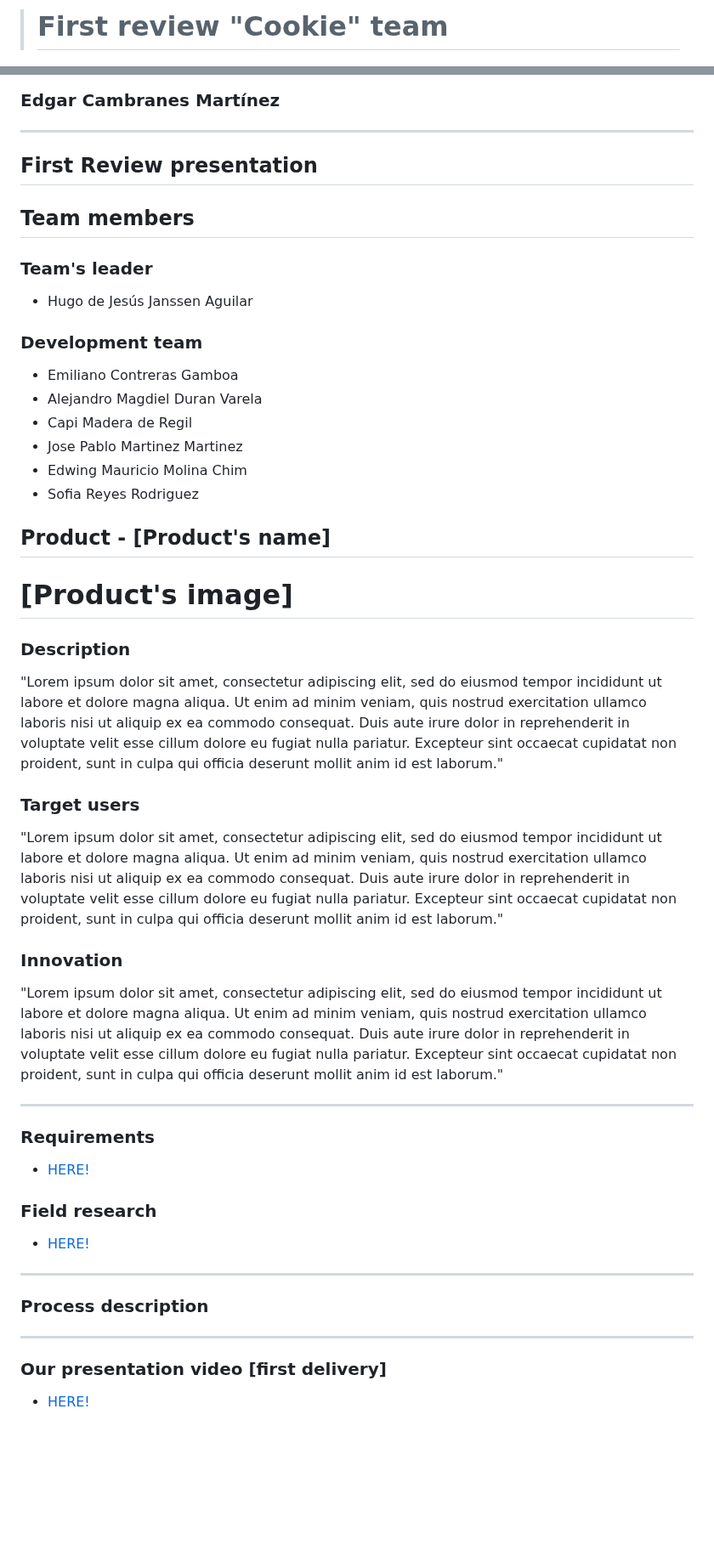
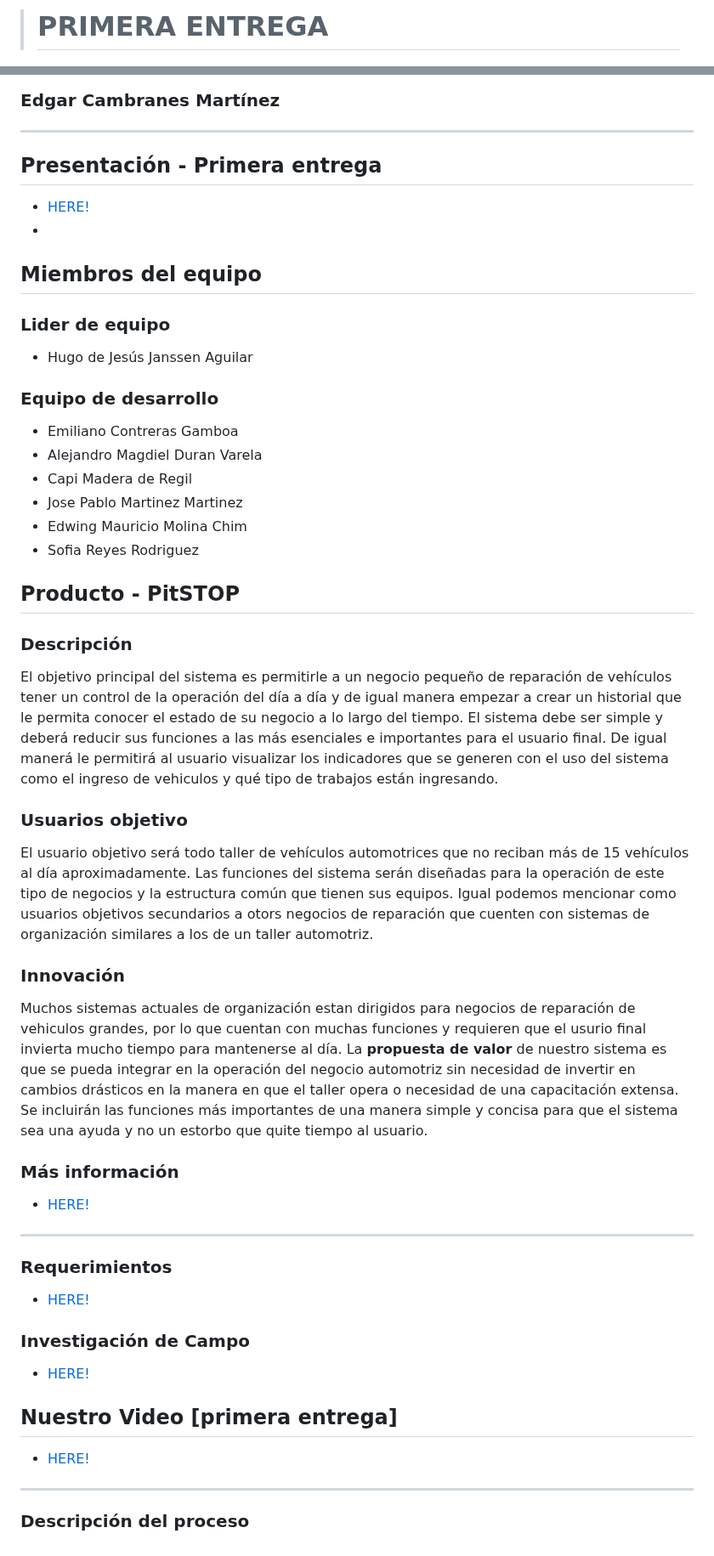
Before and after one commit to hjanssena/FIS-Proyecto, a Markdown page: README.md, 2 parts joined by grey strips. Shown at 85% size. GitHub-like rendering; blank space fills up the shorter version.

Commit message:
Modificación de estructura e idioma
1.- Cambio del idioma inglés al español
2.- Se renombraron archivos
3.- Se agrego el logo de PitSTOP
4.- Se corrigieron errores ortográficos
5.-Se agregaron nuevos documentos README en MD para a completar documentación [falta llenarlos]

```diff
--- a/README.md
+++ b/README.md
@@ -1,4 +1,4 @@
-> # First review "Cookie" team
+> # PRIMERA ENTREGA
 
 >![UADY Logo][image]
 
@@ -9,14 +9,15 @@
 ### Group A - FIS
 ### Edgar Cambranes Martínez
 ---
-## First Review presentation
+## Presentación - Primera entrega
+- [HERE!]()
+-
+## Miembros del equipo
 
-## Team members
-
-### Team's leader
+### Lider de equipo
  - Hugo de Jesús Janssen Aguilar
 
-### Development team
+### Equipo de desarrollo
  - Emiliano Contreras Gamboa
  - Alejandro Magdiel Duran Varela
  - Capi Madera de Regil
@@ -24,34 +25,36 @@
  - Edwing Mauricio Molina Chim
  - Sofia Reyes Rodriguez
 
-## Product - [Product's name]
+## Producto - PitSTOP
+ [image]: https://github.com/hjanssena/FIS-Proyecto/blob/51821d532b165e06113d6b3e2b2dfcfcaa65f2e7/Assets/Logo_PitSTOP.jpg
 
+### Descripción
+El objetivo principal del sistema es permitirle a un negocio  pequeño de reparación de vehículos  tener un control de la  operación del día a día y de  igual  manera  empezar a  crear un  historial que le  permita  conocer  el  estado de  su  negocio a lo largo del  tiempo. El sistema debe ser simple y deberá reducir sus funciones a las más esenciales e importantes para el usuario final. De igual manerá le permitirá al usuario visualizar los indicadores que se generen con el uso del sistema como el ingreso de vehiculos y qué tipo de trabajos están ingresando.
 
-# [Product's image]
+### Usuarios objetivo
+El usuario objetivo será todo taller de vehículos automotrices que no reciban más de 15 vehículos al día aproximadamente. Las funciones del sistema serán diseñadas para la operación de este tipo de negocios y la estructura común que tienen sus equipos. Igual podemos mencionar como usuarios objetivos secundarios a otors negocios de reparación que cuenten con sistemas de organización similares a los de un taller automotriz.
 
-### Description
-"Lorem ipsum dolor sit amet, consectetur adipiscing elit, sed do eiusmod tempor incididunt ut labore et dolore magna aliqua. Ut enim ad minim veniam, quis nostrud exercitation ullamco laboris nisi ut aliquip ex ea commodo consequat. Duis aute irure dolor in reprehenderit in voluptate velit esse cillum dolore eu fugiat nulla pariatur. Excepteur sint occaecat cupidatat non proident, sunt in culpa qui officia deserunt mollit anim id est laborum."
+### Innovación
 
-### Target users
-"Lorem ipsum dolor sit amet, consectetur adipiscing elit, sed do eiusmod tempor incididunt ut labore et dolore magna aliqua. Ut enim ad minim veniam, quis nostrud exercitation ullamco laboris nisi ut aliquip ex ea commodo consequat. Duis aute irure dolor in reprehenderit in voluptate velit esse cillum dolore eu fugiat nulla pariatur. Excepteur sint occaecat cupidatat non proident, sunt in culpa qui officia deserunt mollit anim id est laborum."
+Muchos sistemas actuales de organización  estan dirigidos para negocios de reparación de vehiculos grandes, por lo que cuentan con muchas funciones y requieren que el usurio final invierta mucho tiempo para mantenerse al día. La **propuesta de valor** de nuestro sistema es que se pueda integrar en la operación del negocio automotriz sin necesidad de invertir en cambios drásticos en la manera en que el taller opera o necesidad de una capacitación extensa. Se incluirán las funciones más importantes de una manera simple y concisa para que el sistema sea una ayuda y no un estorbo que quite tiempo al usuario.
 
-### Innovation
-
-"Lorem ipsum dolor sit amet, consectetur adipiscing elit, sed do eiusmod tempor incididunt ut labore et dolore magna aliqua. Ut enim ad minim veniam, quis nostrud exercitation ullamco laboris nisi ut aliquip ex ea commodo consequat. Duis aute irure dolor in reprehenderit in voluptate velit esse cillum dolore eu fugiat nulla pariatur. Excepteur sint occaecat cupidatat non proident, sunt in culpa qui officia deserunt mollit anim id est laborum."
-
----
-### Requirements
-
-- [HERE!]()
-
-### Field research
+### Más información
 
 - [HERE!]()
 
 ---
-### Process description
+### Requerimientos
+
+- [HERE!]()
+
+### Investigación de Campo
+
+- [HERE!]()
+
+## Nuestro Video [primera entrega]
+
+- [HERE!]()
 
 ---
-### Our presentation video [first delivery]
 
-- [HERE!]()
+### Descripción del proceso
```
Also changed, not shown: Actividades y su puntuación/README.md (added, +9 -0 lines), Product/Product.md (deleted, +0 -34 lines), Producto/Product.md (added, +32 -0 lines), Roles - Organización/SCRUM Roles.md (added, +6 -0 lines), Assets/EdwingMolina.jpeg (renamed from Assets/FOTO.jpeg), Assets/EmilianoContreras.jpg (renamed from Assets/foto.jpg), Assets/HugoJanssen.jpg (renamed from Assets/1692911471095.jpg), Assets/JPabloMtz.jpeg (renamed from Assets/Foto JPabloMtz.jpeg), Assets/Logo_PitSTOP.jpg (added), Roles - Organización/Gestion del proceso.md (renamed from Roles and organization/Gestion del proceso.md), 14 other files.
